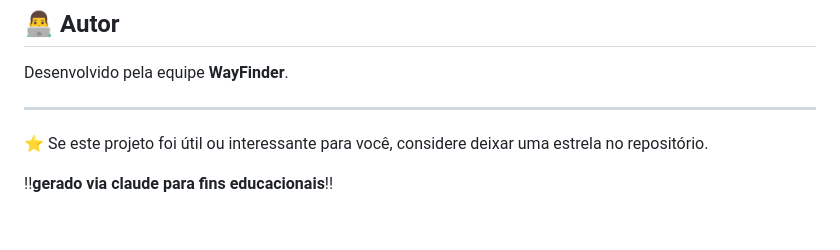
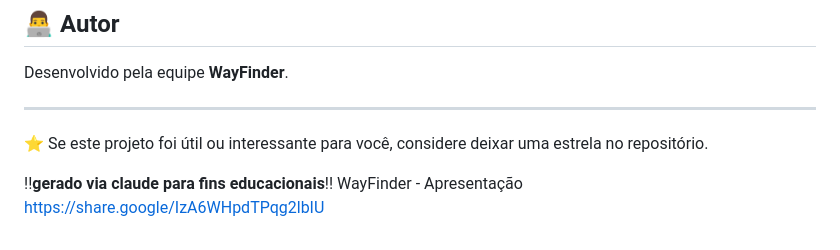
Before and after one commit to yzgabriel/WayFinder, a Markdown page: README.md, the part around the change. Rendered like a GitHub page.

Commit message:
Add WayFinder presentation link to README

```diff
--- a/README.md
+++ b/README.md
@@ -116,3 +116,4 @@ Desenvolvido pela equipe **WayFinder**.
 ⭐ Se este projeto foi útil ou interessante para você, considere deixar uma estrela no repositório.
 
 !!**gerado via claude para fins educacionais**!!
+WayFinder - Apresentação https://share.google/IzA6WHpdTPqg2lbIU
```
